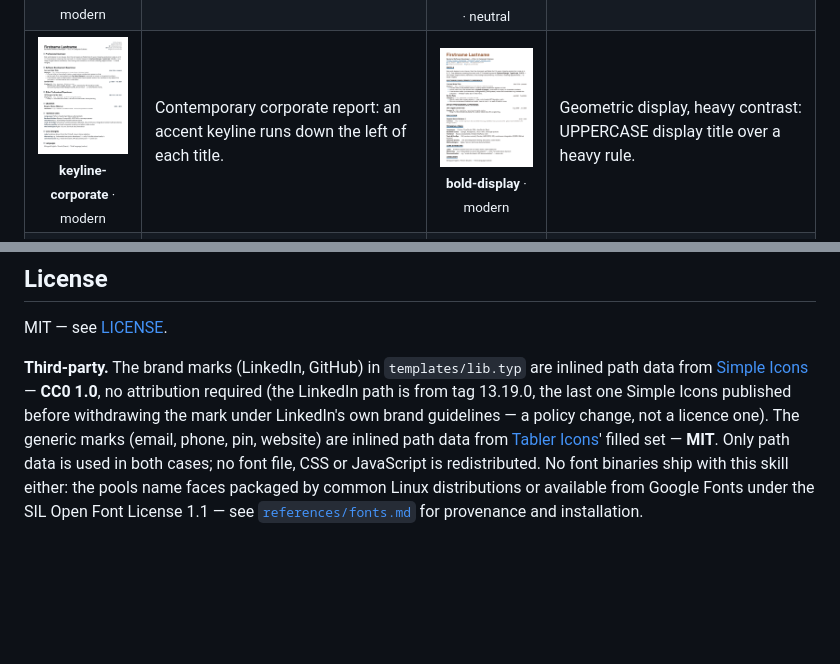
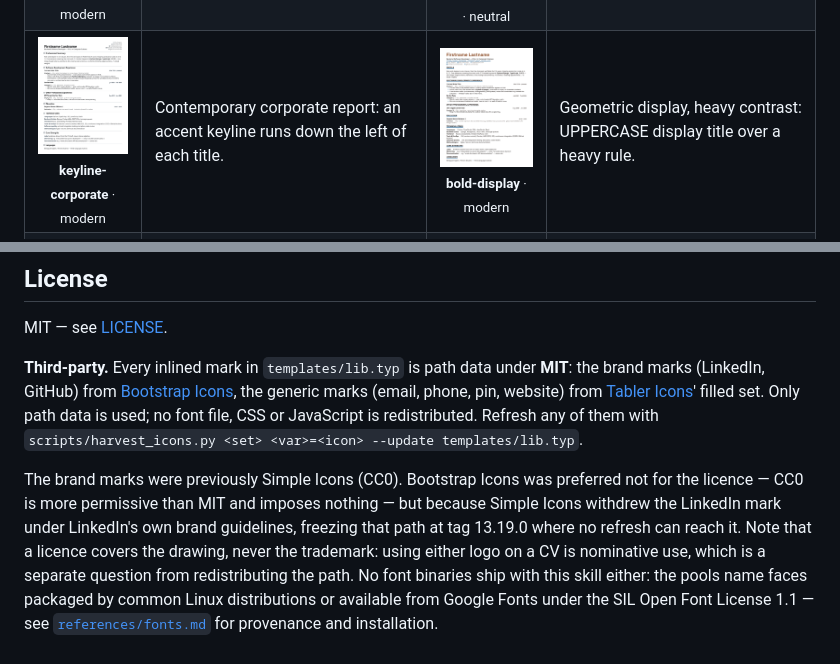
Before and after one commit to EmileBrunelle/vitae-agent-skill, a Markdown page: README.md, 2 parts joined by grey strips. Drawn GitHub-style; pictures changed too: assets/families/keyline-corporate.png; blank space fills up the shorter version.

```diff
--- a/README.md
+++ b/README.md
@@ -195,15 +195,21 @@ this skill's culture is "measured, not eyeballed".
 
 MIT — see [LICENSE](LICENSE).
 
-**Third-party.** The brand marks (LinkedIn, GitHub) in `templates/lib.typ` are
-inlined path data from [Simple Icons](https://github.com/simple-icons/simple-icons)
-— **CC0 1.0**, no attribution required (the LinkedIn path is from tag 13.19.0,
-the last one Simple Icons published before withdrawing the mark under
-LinkedIn's own brand guidelines — a policy change, not a licence one). The
-generic marks (email, phone, pin, website) are inlined path data from
-[Tabler Icons](https://github.com/tabler/tabler-icons)' filled set —
-**MIT**. Only path data is used in both cases; no font file, CSS or
-JavaScript is redistributed. No font binaries ship with this skill either: the
+**Third-party.** Every inlined mark in `templates/lib.typ` is path data under
+**MIT**: the brand marks (LinkedIn, GitHub) from
+[Bootstrap Icons](https://github.com/twbs/icons), the generic marks (email,
+phone, pin, website) from [Tabler Icons](https://github.com/tabler/tabler-icons)'
+filled set. Only path data is used; no font file, CSS or JavaScript is
+redistributed. Refresh any of them with
+`scripts/harvest_icons.py <set> <var>=<icon> --update templates/lib.typ`.
+
+The brand marks were previously Simple Icons (CC0). Bootstrap Icons was
+preferred not for the licence — CC0 is more permissive than MIT and imposes
+nothing — but because Simple Icons withdrew the LinkedIn mark under LinkedIn's
+own brand guidelines, freezing that path at tag 13.19.0 where no refresh can
+reach it. Note that a licence covers the drawing, never the trademark: using
+either logo on a CV is nominative use, which is a separate question from
+redistributing the path. No font binaries ship with this skill either: the
 pools name faces packaged by common Linux distributions or available from
 Google Fonts under the SIL Open Font License 1.1 — see
 [`references/fonts.md`](references/fonts.md) for provenance and installation.
```
Also changed, not shown: references/design.md (+21 -9 lines), 5 other files.
